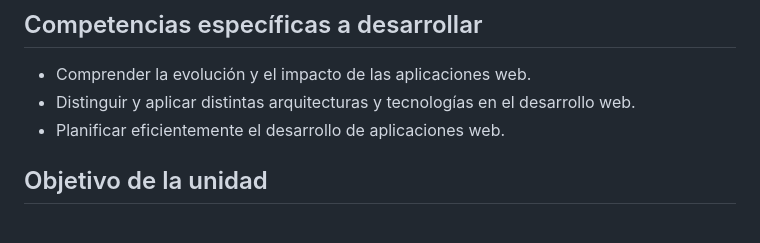
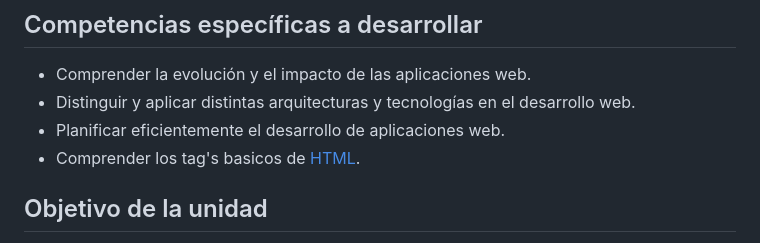
Before and after one commit to LeonRamos/ISC_PW_AEB_1055, a Markdown page: Unidad_1/README.md, the part around the change. GitHub-like rendering.

```diff
--- a/Unidad_1/README.md
+++ b/Unidad_1/README.md
@@ -64,6 +64,7 @@ El desarrollo de aplicaciones web es un pilar fundamental en la formación actua
 - Comprender la evolución y el impacto de las aplicaciones web.
 - Distinguir y aplicar distintas arquitecturas y tecnologías en el desarrollo web.
 - Planificar eficientemente el desarrollo de aplicaciones web.
+- Comprender los tag's basicos de [HTML](/Unidad_1/tags_basics.md).
 
 ## Objetivo de la unidad
 Al finalizar la unidad, el estudiante conocerá la historia, arquitectura, principales tecnologías y el proceso de planificación de aplicaciones web. Será capaz de identificar los elementos técnicos y organizativos esenciales para diseñar soluciones web alineadas con las necesidades actuales del entorno tecnológico y empresarial.
```
